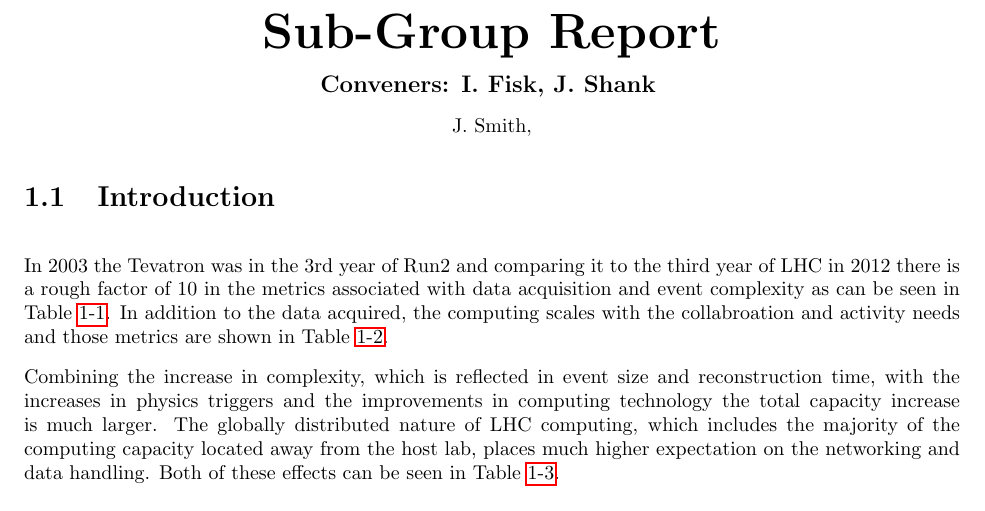
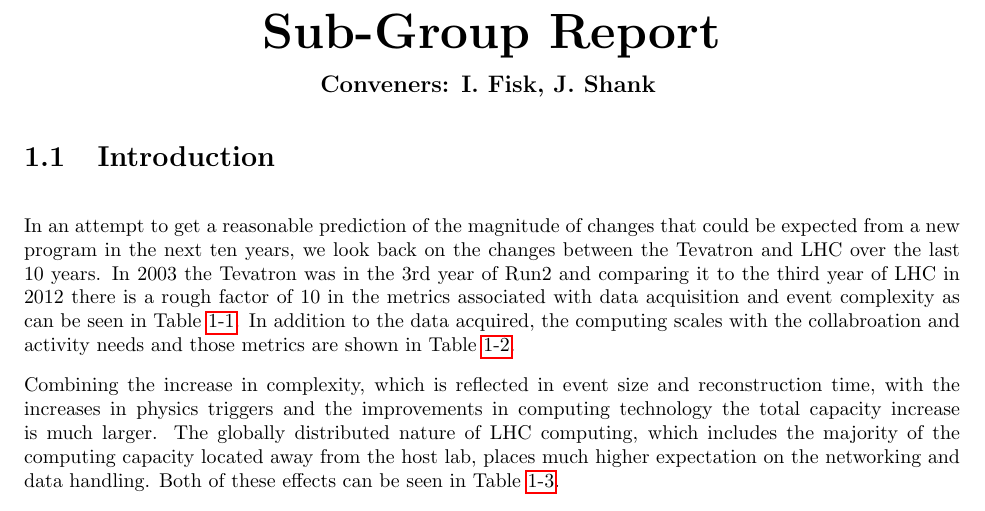
Before and after one commit to spentz/ComputingFrontierSM, a LaTeX thesis (SnowmassStyle/driverE2.tex, which reads SnowmassStyle/CpF-E2/authorlist.tex, SnowmassStyle/CpF-E2/wgreport.tex): part of page 1 of 6, cut so that both start at the same text. Compiled offline with pdfLaTeX.

Commit message:
Added a little introduction

```diff
--- a/SnowmassStyle/CpF-E2/authorlist.tex
+++ b/SnowmassStyle/CpF-E2/authorlist.tex
@@ -6,7 +6,6 @@
 
 \begin{large} {\bf Conveners: I. Fisk, J. Shank} \end{large}
 
-J.~Smith,
 
 \end{center}
 
--- a/SnowmassStyle/CpF-E2/wgreport.tex
+++ b/SnowmassStyle/CpF-E2/wgreport.tex
@@ -23,12 +23,16 @@
 \section{Introduction}
 \label{sec:comp-intro}
 
-In 2003 the Tevatron was in the 3rd year of Run2 and comparing it to
-the third year of LHC in 2012 there is a rough factor of 10 in the
-metrics associated with data acquisition and event complexity as can
-be seen in Table~\ref{tab:compare_daq}. In addition to the data
-acquired, the computing scales with the collabroation and activity
-needs and those metrics are shown in Table~\ref{tab:compare_coll}.
+In an attempt to get a reasonable prediction of the magnitude of
+changes that could be expected from a new program in the next ten
+years, we look back on the changes between the Tevatron and LHC over
+the last 10 years.  In 2003 the Tevatron was in the 3rd year of Run2
+and comparing it to the third year of LHC in 2012 there is a rough
+factor of 10 in the metrics associated with data acquisition and event
+complexity as can be seen in Table~\ref{tab:compare_daq}. In addition
+to the data acquired, the computing scales with the collabroation and
+activity needs and those metrics are shown in
+Table~\ref{tab:compare_coll}.
 
 \begin{table}[t]
 \begin{center}
```
